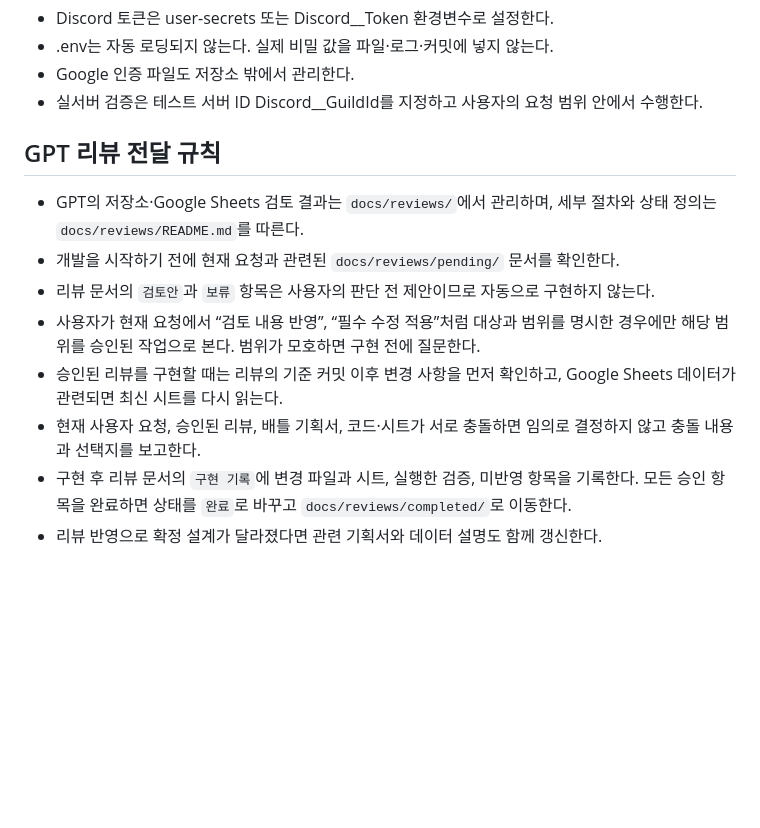
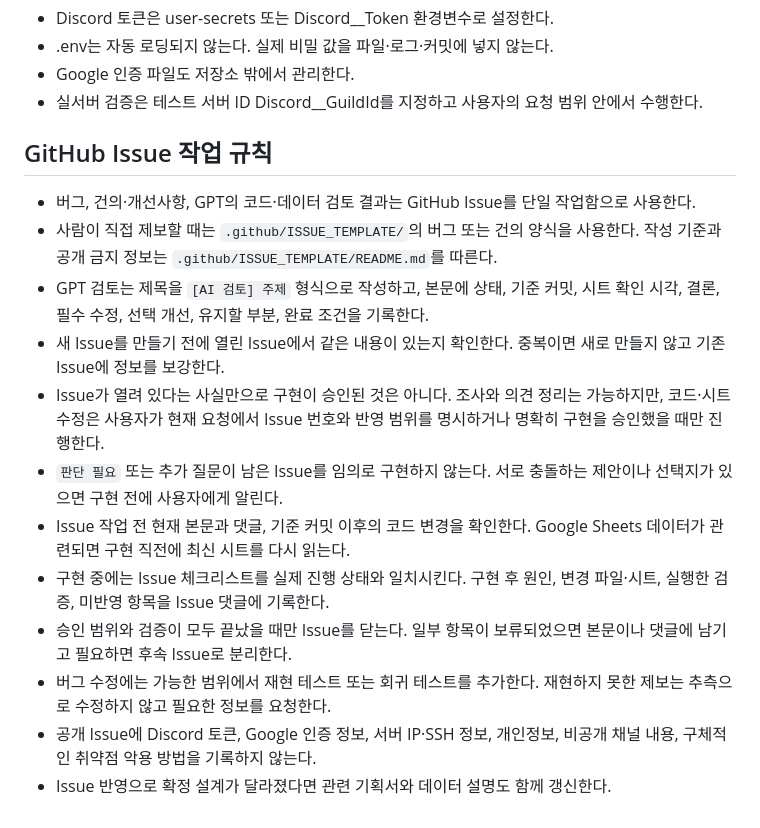
Before and after one commit to PieceOfPaper/DiscordBot_Molly, a Markdown page: AGENTS.md, the part around the change. GitHub-like rendering; blank space fills up the shorter version.

Commit message:
GitHub Issue 작업 규칙으로 전환

```diff
--- a/AGENTS.md
+++ b/AGENTS.md
@@ -43,12 +43,16 @@
 - Google 인증 파일도 저장소 밖에서 관리한다.
 - 실서버 검증은 테스트 서버 ID Discord__GuildId를 지정하고 사용자의 요청 범위 안에서 수행한다.
 
-## GPT 리뷰 전달 규칙
-- GPT의 저장소·Google Sheets 검토 결과는 `docs/reviews/`에서 관리하며, 세부 절차와 상태 정의는 `docs/reviews/README.md`를 따른다.
-- 개발을 시작하기 전에 현재 요청과 관련된 `docs/reviews/pending/` 문서를 확인한다.
-- 리뷰 문서의 `검토안`과 `보류` 항목은 사용자의 판단 전 제안이므로 자동으로 구현하지 않는다.
-- 사용자가 현재 요청에서 “검토 내용 반영”, “필수 수정 적용”처럼 대상과 범위를 명시한 경우에만 해당 범위를 승인된 작업으로 본다. 범위가 모호하면 구현 전에 질문한다.
-- 승인된 리뷰를 구현할 때는 리뷰의 기준 커밋 이후 변경 사항을 먼저 확인하고, Google Sheets 데이터가 관련되면 최신 시트를 다시 읽는다.
-- 현재 사용자 요청, 승인된 리뷰, 배틀 기획서, 코드·시트가 서로 충돌하면 임의로 결정하지 않고 충돌 내용과 선택지를 보고한다.
-- 구현 후 리뷰 문서의 `구현 기록`에 변경 파일과 시트, 실행한 검증, 미반영 항목을 기록한다. 모든 승인 항목을 완료하면 상태를 `완료`로 바꾸고 `docs/reviews/completed/`로 이동한다.
-- 리뷰 반영으로 확정 설계가 달라졌다면 관련 기획서와 데이터 설명도 함께 갱신한다.
+## GitHub Issue 작업 규칙
+- 버그, 건의·개선사항, GPT의 코드·데이터 검토 결과는 GitHub Issue를 단일 작업함으로 사용한다.
+- 사람이 직접 제보할 때는 `.github/ISSUE_TEMPLATE/`의 버그 또는 건의 양식을 사용한다. 작성 기준과 공개 금지 정보는 `.github/ISSUE_TEMPLATE/README.md`를 따른다.
+- GPT 검토는 제목을 `[AI 검토] 주제` 형식으로 작성하고, 본문에 상태, 기준 커밋, 시트 확인 시각, 결론, 필수 수정, 선택 개선, 유지할 부분, 완료 조건을 기록한다.
+- 새 Issue를 만들기 전에 열린 Issue에서 같은 내용이 있는지 확인한다. 중복이면 새로 만들지 않고 기존 Issue에 정보를 보강한다.
+- Issue가 열려 있다는 사실만으로 구현이 승인된 것은 아니다. 조사와 의견 정리는 가능하지만, 코드·시트 수정은 사용자가 현재 요청에서 Issue 번호와 반영 범위를 명시하거나 명확히 구현을 승인했을 때만 진행한다.
+- `판단 필요` 또는 추가 질문이 남은 Issue를 임의로 구현하지 않는다. 서로 충돌하는 제안이나 선택지가 있으면 구현 전에 사용자에게 알린다.
+- Issue 작업 전 현재 본문과 댓글, 기준 커밋 이후의 코드 변경을 확인한다. Google Sheets 데이터가 관련되면 구현 직전에 최신 시트를 다시 읽는다.
+- 구현 중에는 Issue 체크리스트를 실제 진행 상태와 일치시킨다. 구현 후 원인, 변경 파일·시트, 실행한 검증, 미반영 항목을 Issue 댓글에 기록한다.
+- 승인 범위와 검증이 모두 끝났을 때만 Issue를 닫는다. 일부 항목이 보류되었으면 본문이나 댓글에 남기고 필요하면 후속 Issue로 분리한다.
+- 버그 수정에는 가능한 범위에서 재현 테스트 또는 회귀 테스트를 추가한다. 재현하지 못한 제보는 추측으로 수정하지 않고 필요한 정보를 요청한다.
+- 공개 Issue에 Discord 토큰, Google 인증 정보, 서버 IP·SSH 정보, 개인정보, 비공개 채널 내용, 구체적인 취약점 악용 방법을 기록하지 않는다.
+- Issue 반영으로 확정 설계가 달라졌다면 관련 기획서와 데이터 설명도 함께 갱신한다.
```
